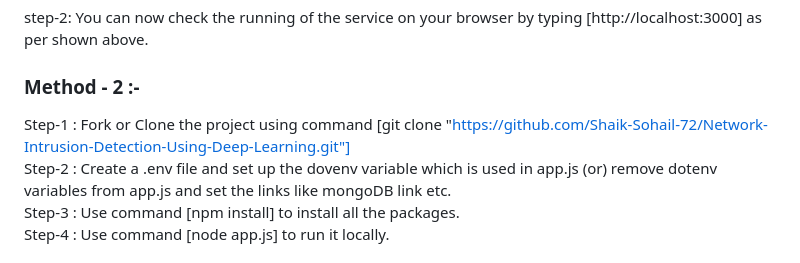
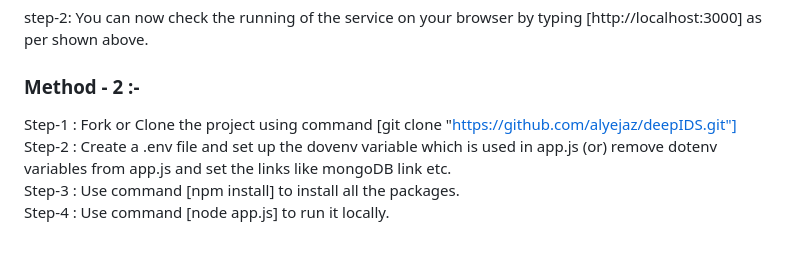
Before and after one commit to alyejaz/deepIDS, a Markdown page: README.md, the part around the change. GitHub-like rendering.

```diff
--- a/README.md
+++ b/README.md
@@ -8,7 +8,7 @@ step-1: Keep the Docker Desktop and Docker Hub running parallelly on your system
 step-2: You can now check the running of the service on your browser by typing [http://localhost:3000] as per shown above.
 
 ### Method - 2 :-
-Step-1 : Fork or Clone the project using command [git clone "https://github.com/Shaik-Sohail-72/Network-Intrusion-Detection-Using-Deep-Learning.git"]
+Step-1 : Fork or Clone the project using command [git clone "https://github.com/alyejaz/deepIDS.git"]
 Step-2 : Create a .env file and set up the dovenv variable which is used in app.js (or) remove dotenv variables from app.js and set the links like mongoDB link etc.
 Step-3 : Use command [npm install] to install all the packages.
 Step-4 : Use command [node app.js] to run it locally.
```
